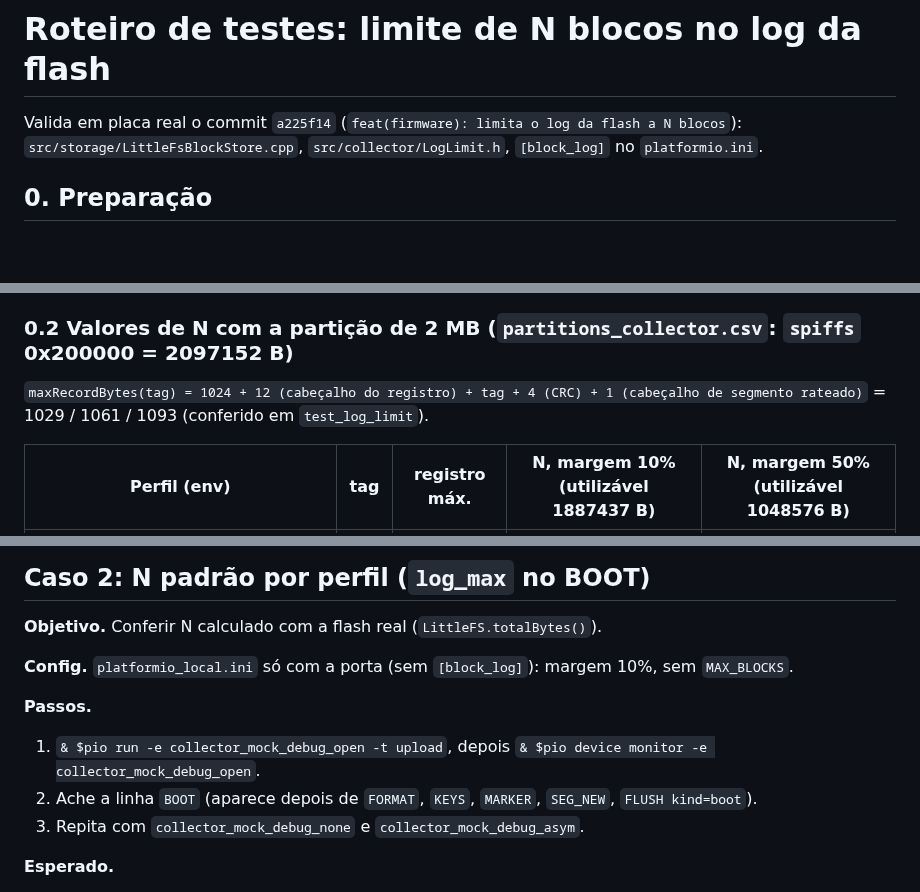
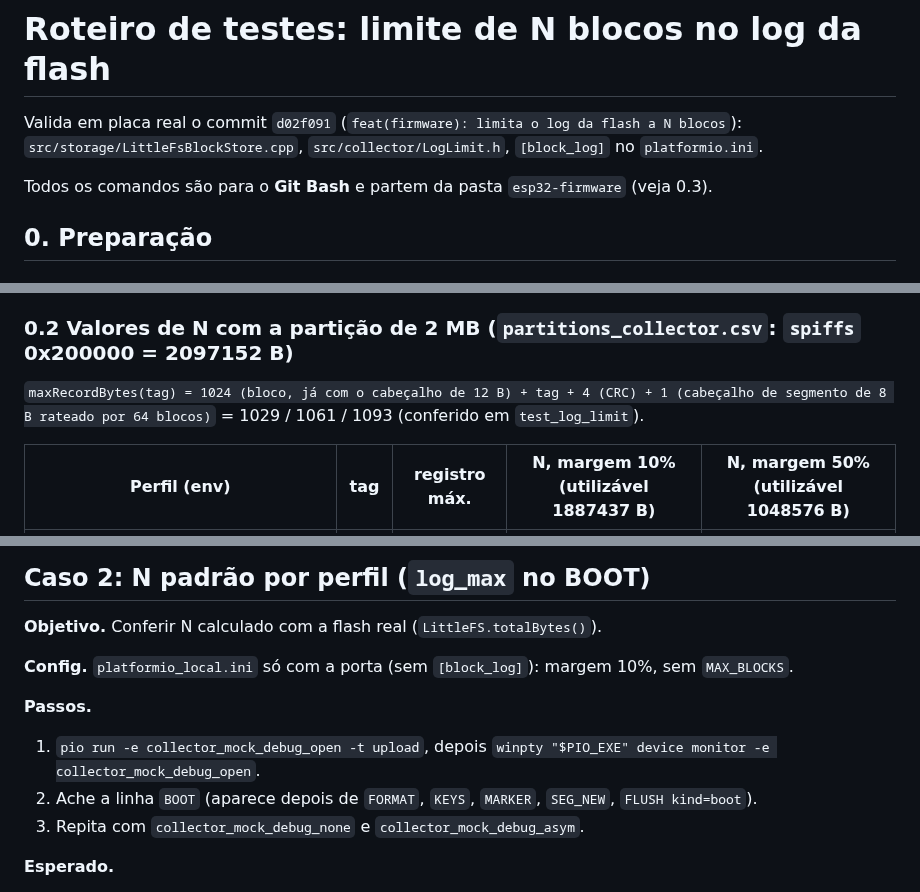
Before and after one commit to rodrigomarcolin/tccelta, a Markdown page: esp32-firmware/docs/roteiro-teste-limite-blocos.md, 3 parts joined by grey strips. GitHub-like rendering; blank space fills up the shorter version.

```diff
--- a/esp32-firmware/docs/roteiro-teste-limite-blocos.md
+++ b/esp32-firmware/docs/roteiro-teste-limite-blocos.md
@@ -1,7 +1,9 @@
 # Roteiro de testes: limite de N blocos no log da flash
 
-Valida em placa real o commit `a225f14` (`feat(firmware): limita o log da flash a N blocos`):
+Valida em placa real o commit `d02f091` (`feat(firmware): limita o log da flash a N blocos`):
 `src/storage/LittleFsBlockStore.cpp`, `src/collector/LogLimit.h`, `[block_log]` no `platformio.ini`.
+
+Todos os comandos são para o **Git Bash** e partem da pasta `esp32-firmware` (veja 0.3).
 
 ## 0. Preparação
 
@@ -16,7 +18,7 @@ Valida em placa real o commit `a225f14` (`feat(firmware): limita o log da flash
 
 ### 0.2 Valores de N com a partição de 2 MB (`partitions_collector.csv`: `spiffs` 0x200000 = 2097152 B)
 
-`maxRecordBytes(tag) = 1024 + 12 (cabeçalho do registro) + tag + 4 (CRC) + 1 (cabeçalho de segmento rateado)` = 1029 / 1061 / 1093 (conferido em `test_log_limit`).
+`maxRecordBytes(tag) = 1024 (bloco, já com o cabeçalho de 12 B) + tag + 4 (CRC) + 1 (cabeçalho de segmento de 8 B rateado por 64 blocos)` = 1029 / 1061 / 1093 (conferido em `test_log_limit`).
 
 | Perfil (env) | tag | registro máx. | N, margem 10% (utilizável 1887437 B) | N, margem 50% (utilizável 1048576 B) |
 |---|---|---|---|---|
@@ -170,7 +190,7 @@ Uso: `python logs\nus_at.py "AT#SYNC?"`. Deve aparecer `CMD txt="AT#SYNC?"` e `R
 **Config.** `platformio_local.ini` só com a porta (sem `[block_log]`): margem 10%, sem `MAX_BLOCKS`.
 
 **Passos.**
-1. `& $pio run -e collector_mock_debug_open -t upload`, depois `& $pio device monitor -e collector_mock_debug_open`.
+1. `pio run -e collector_mock_debug_open -t upload`, depois `winpty "$PIO_EXE" device monitor -e collector_mock_debug_open`.
 2. Ache a linha `BOOT` (aparece depois de `FORMAT`, `KEYS`, `MARKER`, `SEG_NEW`, `FLUSH kind=boot`).
 3. Repita com `collector_mock_debug_none` e `collector_mock_debug_asym`.
 
```
Also changed, not shown: other parts of esp32-firmware/docs/roteiro-teste-limite-blocos.md (+50 -35 lines).
